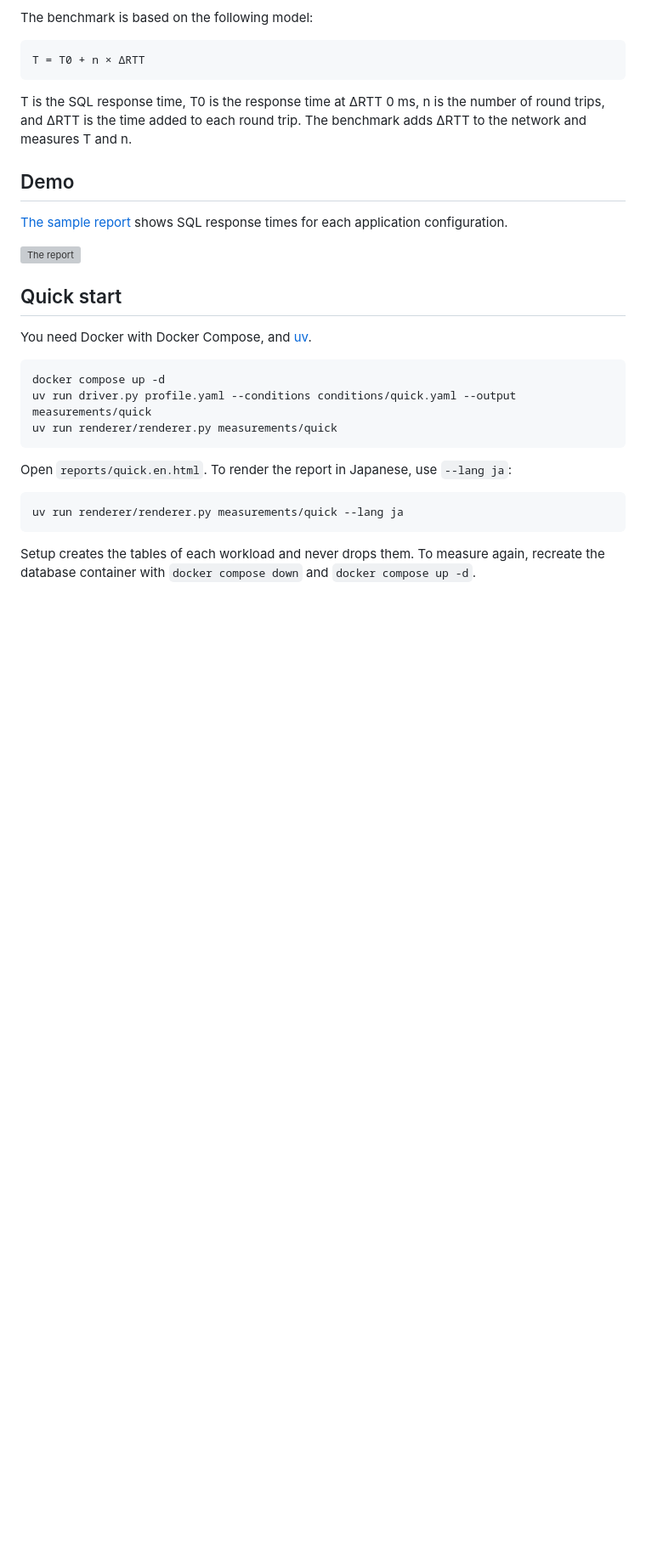
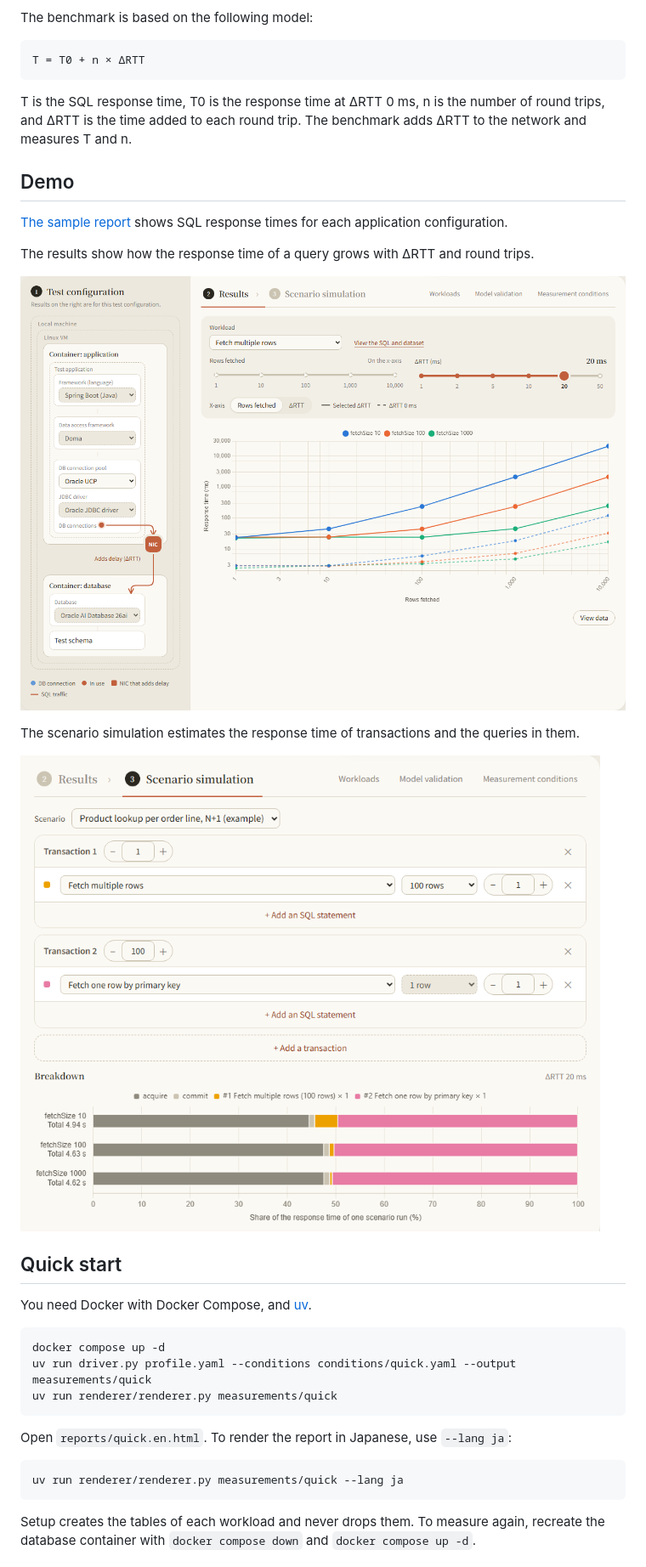
Before and after one commit to hainet50b/rdb-rtt-benchmark, a Markdown page: README.md, the part around the change. Shown at 85% size. Drawn GitHub-style; pictures changed too: docs/images/results.png (added), docs/images/scenario.png (added); blank space fills up the shorter version; grey boxes are pictures that could not be loaded.

Commit message:
Publish the sample report and show it in the README
docs/ holds the report of the standard conditions for GitHub Pages, in English and in Japanese at /ja.

Co-Authored-By: Claude Opus 5.5 <noreply@anthropic.com>

```diff
--- a/README.md
+++ b/README.md
@@ -14,7 +14,13 @@ T is the SQL response time, T0 is the response time at ΔRTT 0 ms, n is the numb
 
 [The sample report](https://hainet50b.github.io/rdb-rtt-benchmark/) shows SQL response times for each application configuration.
 
-![The report](docs/images/report.png)
+The results show how the response time of a query grows with ΔRTT and round trips.
+
+![Results](docs/images/results.png)
+
+The scenario simulation estimates the response time of transactions and the queries in them.
+
+![Scenario simulation](docs/images/scenario.png)
 
 ## Quick start
 
```
Also changed, not shown: 2 other files.
